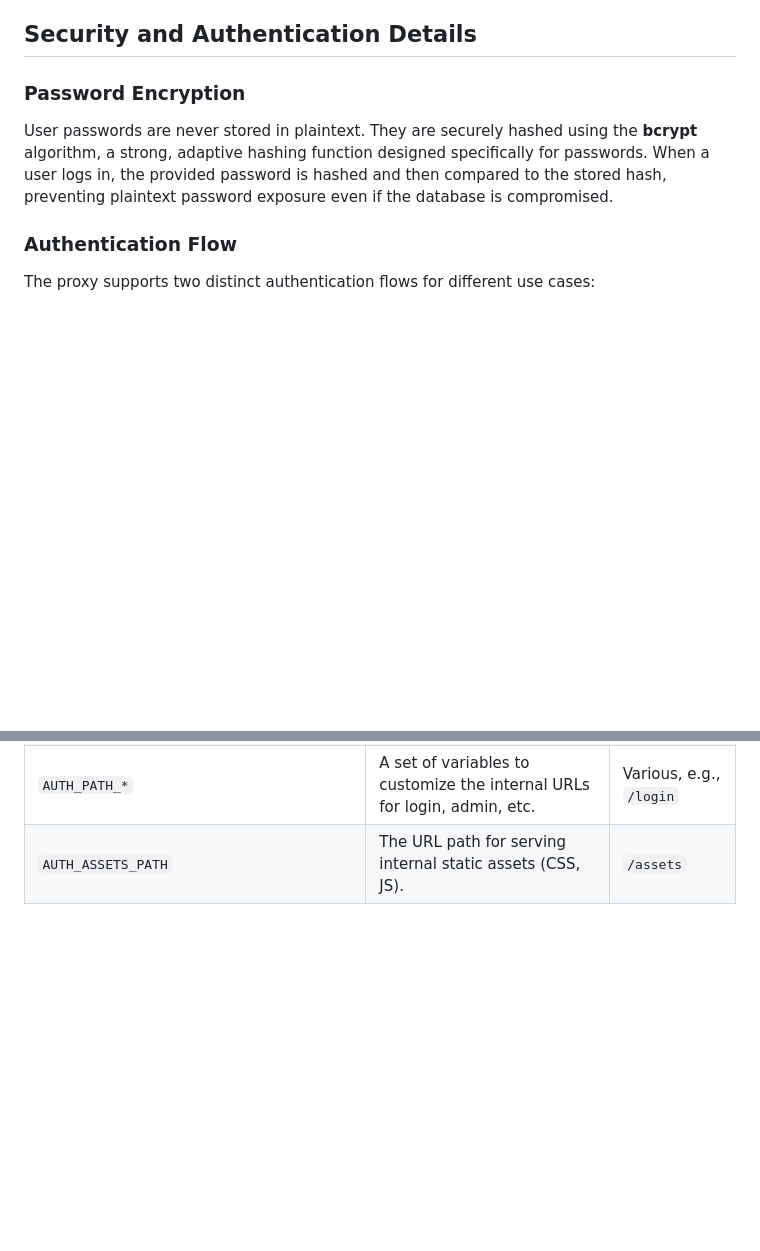
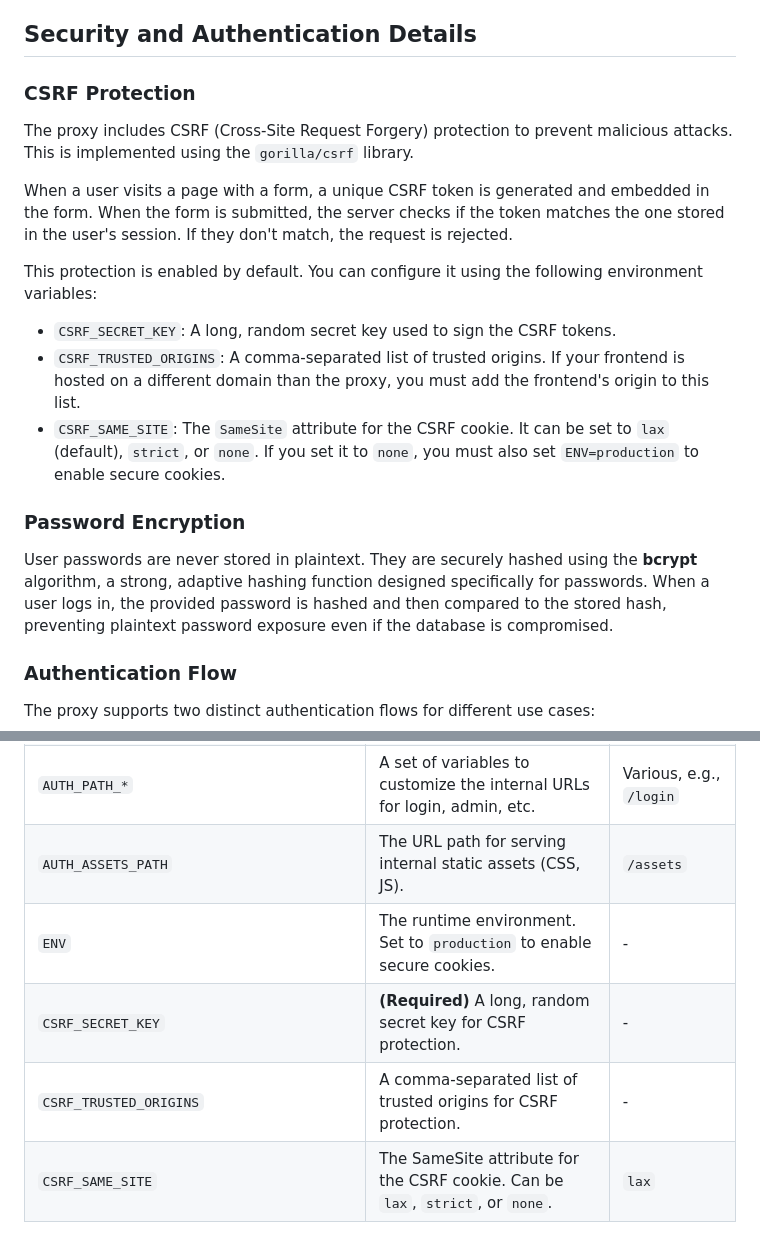
Before and after one commit to haturatu/pb-auth-proxy, a Markdown page: README.md, 2 parts joined by grey strips. GitHub-like rendering; blank space fills up the shorter version.

```diff
--- a/README.md
+++ b/README.md
@@ -27,6 +27,18 @@ This project aims to solve that by acting as a central authentication service. B
 - **CLI for Admin Creation**: A command-line tool to easily create initial admin users.
 
 ## Security and Authentication Details
+
+### CSRF Protection
+
+The proxy includes CSRF (Cross-Site Request Forgery) protection to prevent malicious attacks. This is implemented using the `gorilla/csrf` library.
+
+When a user visits a page with a form, a unique CSRF token is generated and embedded in the form. When the form is submitted, the server checks if the token matches the one stored in the user's session. If they don't match, the request is rejected.
+
+This protection is enabled by default. You can configure it using the following environment variables:
+
+- `CSRF_SECRET_KEY`: A long, random secret key used to sign the CSRF tokens.
+- `CSRF_TRUSTED_ORIGINS`: A comma-separated list of trusted origins. If your frontend is hosted on a different domain than the proxy, you must add the frontend's origin to this list.
+- `CSRF_SAME_SITE`: The `SameSite` attribute for the CSRF cookie. It can be set to `lax` (default), `strict`, or `none`. If you set it to `none`, you must also set `ENV=production` to enable secure cookies.
 
 ### Password Encryption
 
@@ -357,3 +369,7 @@ The `refresh_token` is a long-lived token that can be used to obtain a new acces
 | `REGISTER` | If set to `false`, disables new user registration. | `true` |
 | `AUTH_PATH_*` | A set of variables to customize the internal URLs for login, admin, etc. | Various, e.g., `/login`|
 | `AUTH_ASSETS_PATH` | The URL path for serving internal static assets (CSS, JS). | `/assets` |
+| `ENV` | The runtime environment. Set to `production` to enable secure cookies. | - |
+| `CSRF_SECRET_KEY` | **(Required)** A long, random secret key for CSRF protection. | - |
+| `CSRF_TRUSTED_ORIGINS` | A comma-separated list of trusted origins for CSRF protection. | - |
+| `CSRF_SAME_SITE` | The SameSite attribute for the CSRF cookie. Can be `lax`, `strict`, or `none`. | `lax` |
```
Also changed, not shown: README.ja.md (+16 -0 lines).
